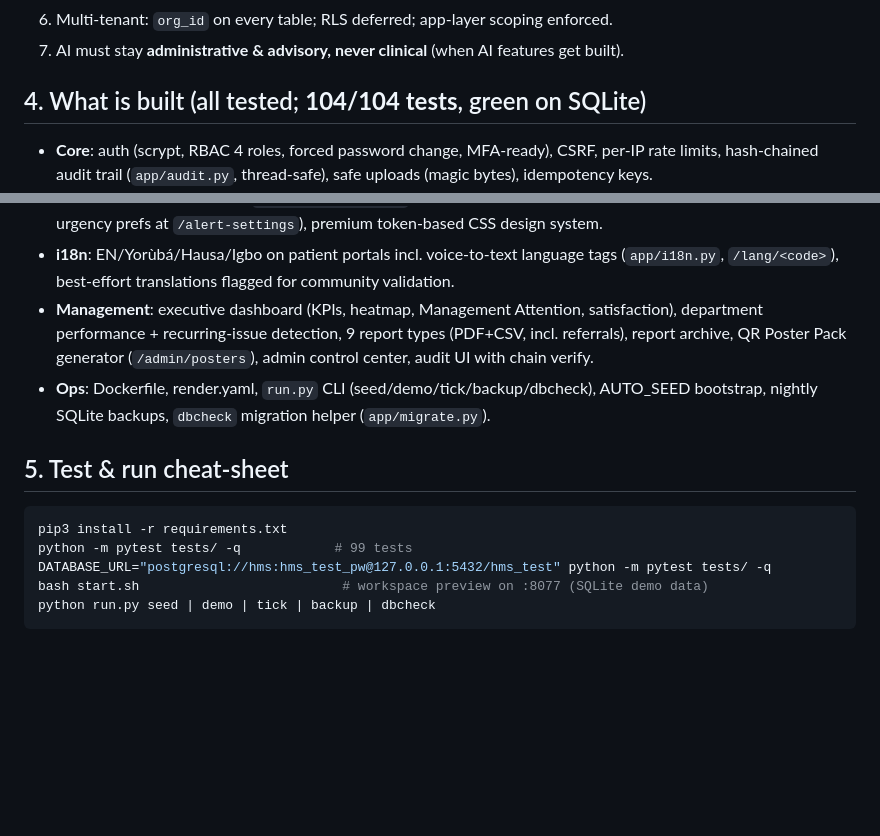
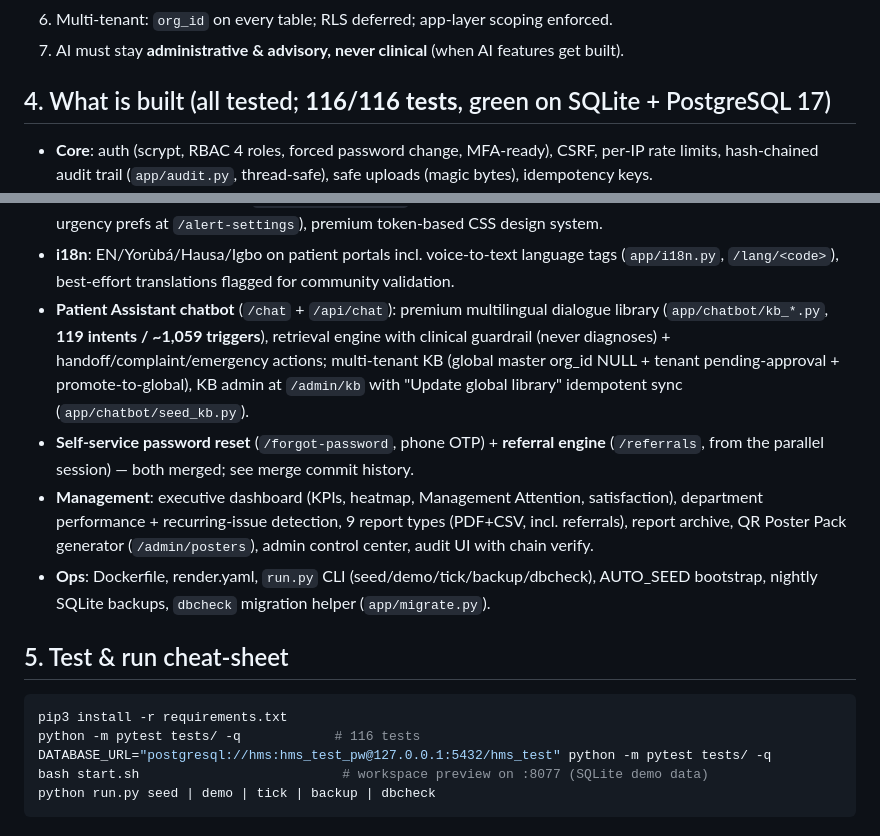
Before and after one commit to Hcarepro2026/hositalsuite, a Markdown page: HANDOFF.md, 2 parts joined by grey strips. Drawn GitHub-style; blank space fills up the shorter version.

Commit message:
HANDOFF: refresh stats (116 tests, 119 intents/1059 triggers) + chatbot/KB/reset/referral inventory for seamless new-chat handover

````diff
--- a/HANDOFF.md
+++ b/HANDOFF.md
@@ -65,7 +65,7 @@
 6. Multi-tenant: `org_id` on every table; RLS deferred; app-layer scoping enforced.
 7. AI must stay **administrative & advisory, never clinical** (when AI features get built).
 
-## 4. What is built (all tested; **104/104 tests**, green on SQLite)
+## 4. What is built (all tested; **116/116 tests**, green on SQLite + PostgreSQL 17)
 
 - **Core**: auth (scrypt, RBAC 4 roles, forced password change, MFA-ready), CSRF, per-IP rate limits,
   hash-chained audit trail (`app/audit.py`, thread-safe), safe uploads (magic bytes), idempotency keys.
@@ -90,6 +90,13 @@
   (quiet hours, min-urgency prefs at `/alert-settings`), premium token-based CSS design system.
 - **i18n**: EN/Yorùbá/Hausa/Igbo on patient portals incl. voice-to-text language tags (`app/i18n.py`,
   `/lang/<code>`), best-effort translations flagged for community validation.
+- **Patient Assistant chatbot** (`/chat` + `/api/chat`): premium multilingual dialogue library
+  (`app/chatbot/kb_*.py`, **119 intents / ~1,059 triggers**), retrieval engine with clinical
+  guardrail (never diagnoses) + handoff/complaint/emergency actions; multi-tenant KB
+  (global master org_id NULL + tenant pending-approval + promote-to-global), KB admin at
+  `/admin/kb` with "Update global library" idempotent sync (`app/chatbot/seed_kb.py`).
+- **Self-service password reset** (`/forgot-password`, phone OTP) + **referral engine**
+  (`/referrals`, from the parallel session) — both merged; see merge commit history.
 - **Management**: executive dashboard (KPIs, heatmap, Management Attention, satisfaction),
   department performance + recurring-issue detection, 9 report types (PDF+CSV, incl. referrals), report archive,
   QR Poster Pack generator (`/admin/posters`), admin control center, audit UI with chain verify.
@@ -100,7 +107,7 @@
 
 ```bash
 pip3 install -r requirements.txt
-python -m pytest tests/ -q            # 99 tests
+python -m pytest tests/ -q            # 116 tests
 DATABASE_URL="postgresql://hms:hms_test_pw@127.0.0.1:5432/hms_test" python -m pytest tests/ -q
 bash start.sh                          # workspace preview on :8077 (SQLite demo data)
 python run.py seed | demo | tick | backup | dbcheck
````
